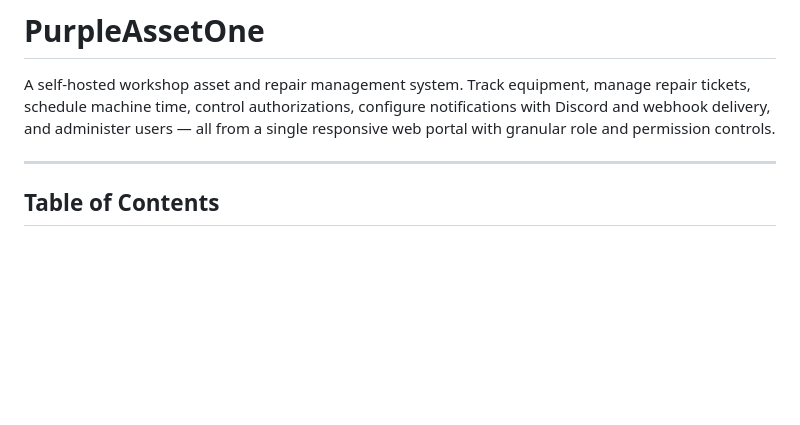
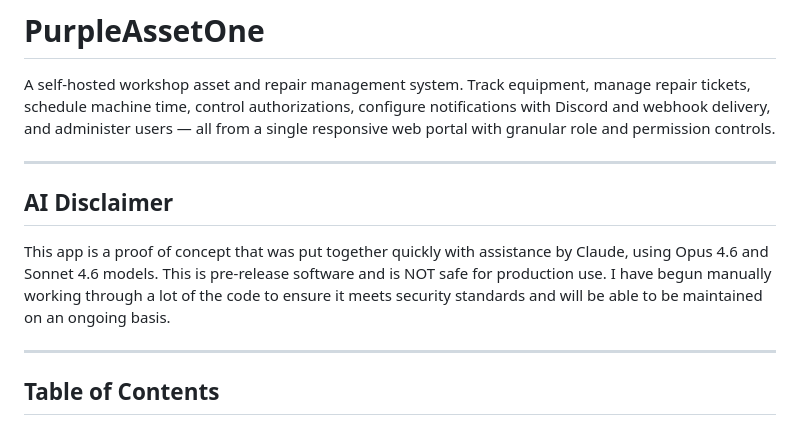
Before and after one commit to tmnyhbs/PurpleAssetOne, a Markdown page: README.md, the part around the change. Rendered like a GitHub page; blank space fills up the shorter version.

Commit message:
Add AI disclaimer to README
Added AI disclaimer regarding proof of concept status and security standards.

```diff
--- a/README.md
+++ b/README.md
@@ -1,6 +1,12 @@
 # PurpleAssetOne
 
 A self-hosted workshop asset and repair management system. Track equipment, manage repair tickets, schedule machine time, control authorizations, configure notifications with Discord and webhook delivery, and administer users — all from a single responsive web portal with granular role and permission controls.
+
+---
+
+## AI Disclaimer
+
+This app is a proof of concept that was put together quickly with assistance by Claude, using Opus 4.6 and Sonnet 4.6 models. This is pre-release software and is NOT safe for production use. I have begun manually working through a lot of the code to ensure it meets security standards and will be able to be maintained on an ongoing basis.
 
 ---
 
```
